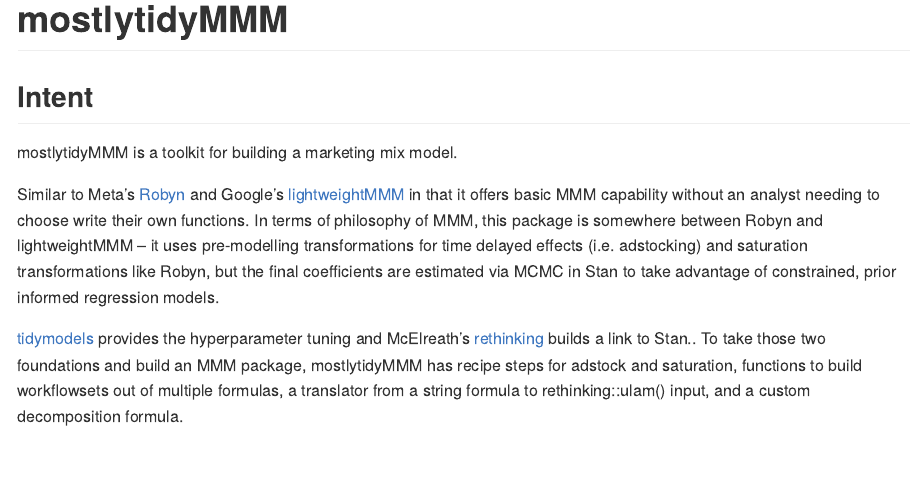
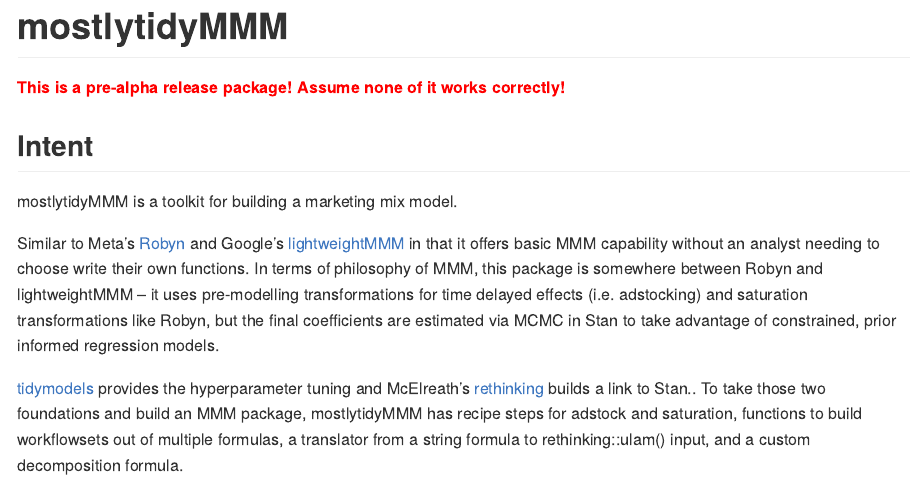
Before and after one commit to lorenze3/mostlytidyMMM, an R Markdown document (README.Rmd): the page in a window 1100 px wide, from its top. The pictures show the output file README.md that the author committed with the source, drawn offline in the style of GitHub; long lines of code are wrapped; badge pictures from the web are left out.

Commit message:
Put a red warning at top of readme

````diff
--- a/README.Rmd
+++ b/README.Rmd
@@ -14,6 +14,9 @@
 ```
 
 # mostlytidyMMM
+<span style="color: red;">
+**This is a pre-alpha release package!  Assume none of it works correctly!**
+</span>
 
 <!-- badges: start -->
 [![Codecov test coverage](https://codecov.io/gh/lorenze3/mostlytidyMMM/branch/main/graph/badge.svg)](https://app.codecov.io/gh/lorenze3/mostlytidyMMM?branch=main)
````
Also changed, not shown: README.md, docs/pkgdown.yml, 2 other files.
